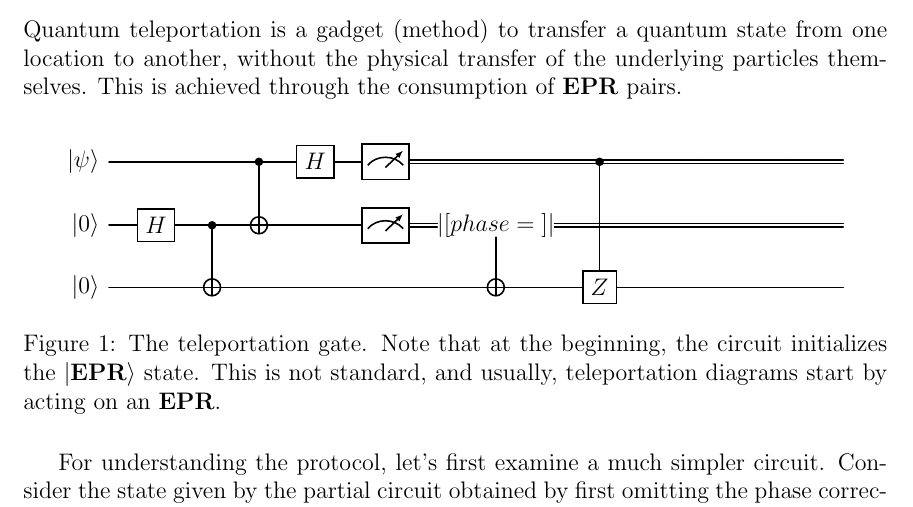
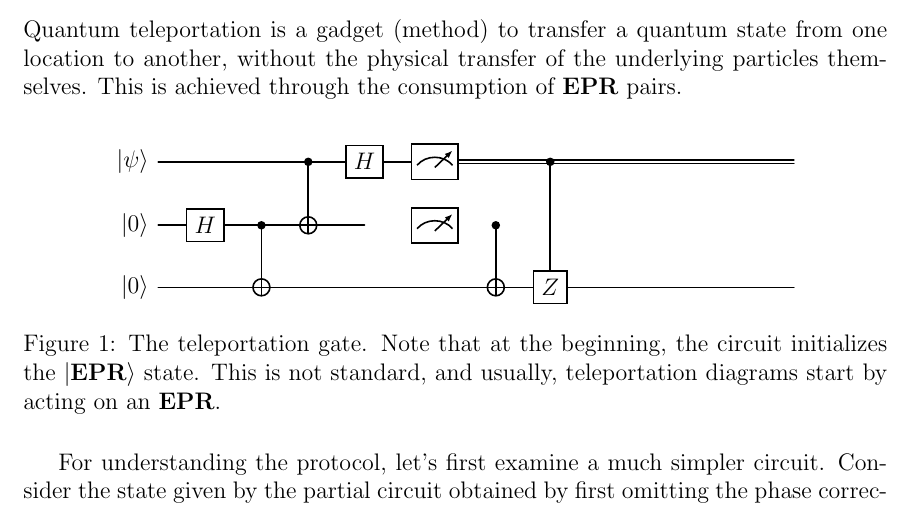
Before and after one commit to dudupo/Intro-to-Quantum-Information-Theory.-, a LaTeX document (Recitations/recitation-2.tex): part of page 2 of 7, cut so that both start at the same text. The pictures show the PDF file pdfs/recitation-2.pdf that the author committed with the source.

Commit message:
compiling -Thu May  8 04:53:45 PM IDT 2025

```diff
--- a/Recitations/recitation-2.tex
+++ b/Recitations/recitation-2.tex
@@ -144,7 +144,7 @@ Quantum teleportation is a gadget (method) to transfer a quantum state from one
         \centering
 \begin{quantikz}
   \lstick{$\ket{\psi}$} &  &  &  \ctrl{1} & \gate{H} & \meter{} & \setwiretype{c} & \ctrl{2} & &  &  & &  & &  &\\
-  \lstick{$\ket{0}$} & \gate{H} & \ctrl{1} & \targ{} &  & \meter{} &  \setwiretype{c} \ctrl{1}  & & & & &  &  &&  &\\
+  \lstick{$\ket{0}$} & \gate{H} & \ctrl{1} & \targ{} &  & \meter{} \setwiretype{c }&   \ctrl{1}  & & & & &  &  &&  &\\
   \lstick{$\ket{0}$} &  & \targ{} &   &  &  & \targ{} & \gate{Z} & &  &  & &  &&  &%\rstick{\ket{\psi}}
 \end{quantikz}
 \caption{The teleportation gate. Note that at the beginning, the circuit initializes the $\EPR$ state. This is not standard, and usually, teleportation diagrams start by acting on an \textbf{EPR}.}
```
Also changed, not shown: pdfs/recitation-2.pdf.
